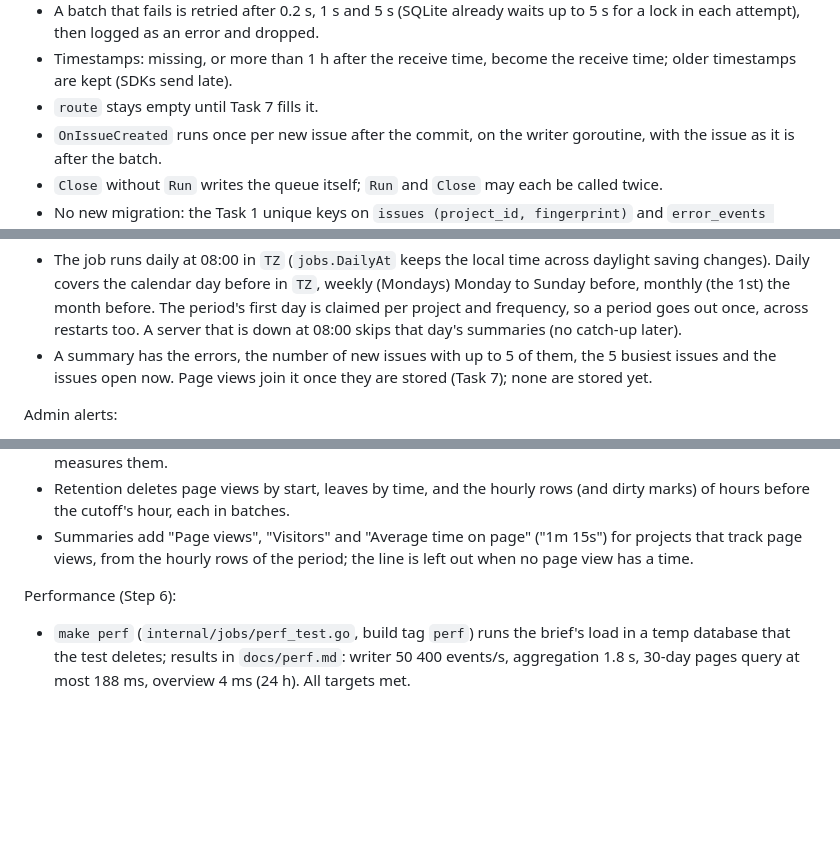
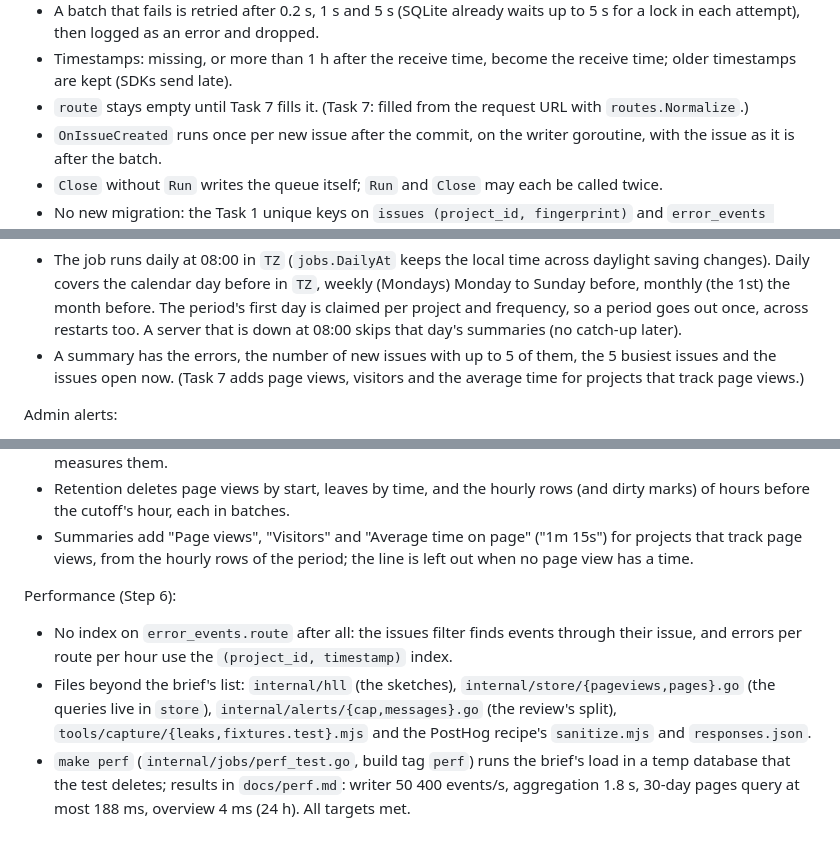
Before and after one commit to Vlotr/Vonk, a Markdown page: docs/decisions.md, 3 parts joined by grey strips. Rendered like a GitHub page; blank space fills up the shorter version.

Commit message:
docs(decisions): mark Task 7's changes in older lines; files beyond the brief
Co-Authored-By: Claude Opus 5.5 <noreply@anthropic.com>

```diff
--- a/docs/decisions.md
+++ b/docs/decisions.md
@@ -123,7 +123,7 @@ Writer (Step 7):
 - Events of a project deleted while they were queued are skipped and counted (warning), instead of failing the batch on the foreign key.
 - A batch that fails is retried after 0.2 s, 1 s and 5 s (SQLite already waits up to 5 s for a lock in each attempt), then logged as an error and dropped.
 - Timestamps: missing, or more than 1 h after the receive time, become the receive time; older timestamps are kept (SDKs send late).
-- `route` stays empty until Task 7 fills it.
+- `route` stays empty until Task 7 fills it. (Task 7: filled from the request URL with `routes.Normalize`.)
 - `OnIssueCreated` runs once per new issue after the commit, on the writer goroutine, with the issue as it is after the batch.
 - `Close` without `Run` writes the queue itself; `Run` and `Close` may each be called twice.
 - No new migration: the Task 1 unique keys on `issues (project_id, fingerprint)` and `error_events (project_id, event_id)` carry grouping and deduplication.
@@ -388,7 +388,7 @@ Spike (ruling 9):
 Summaries:
 
 - The job runs daily at 08:00 in `TZ` (`jobs.DailyAt` keeps the local time across daylight saving changes). Daily covers the calendar day before in `TZ`, weekly (Mondays) Monday to Sunday before, monthly (the 1st) the month before. The period's first day is claimed per project and frequency, so a period goes out once, across restarts too. A server that is down at 08:00 skips that day's summaries (no catch-up later).
-- A summary has the errors, the number of new issues with up to 5 of them, the 5 busiest issues and the issues open now. Page views join it once they are stored (Task 7); none are stored yet.
+- A summary has the errors, the number of new issues with up to 5 of them, the 5 busiest issues and the issues open now. (Task 7 adds page views, visitors and the average time for projects that track page views.)
 
 Admin alerts:
 
@@ -491,4 +491,6 @@ Aggregation (Step 5):
 
 Performance (Step 6):
 
+- No index on `error_events.route` after all: the issues filter finds events through their issue, and errors per route per hour use the `(project_id, timestamp)` index.
+- Files beyond the brief's list: `internal/hll` (the sketches), `internal/store/{pageviews,pages}.go` (the queries live in `store`), `internal/alerts/{cap,messages}.go` (the review's split), `tools/capture/{leaks,fixtures.test}.mjs` and the PostHog recipe's `sanitize.mjs` and `responses.json`.
 - `make perf` (`internal/jobs/perf_test.go`, build tag `perf`) runs the brief's load in a temp database that the test deletes; results in `docs/perf.md`: writer 50 400 events/s, aggregation 1.8 s, 30-day pages query at most 188 ms, overview 4 ms (24 h). All targets met.
```
